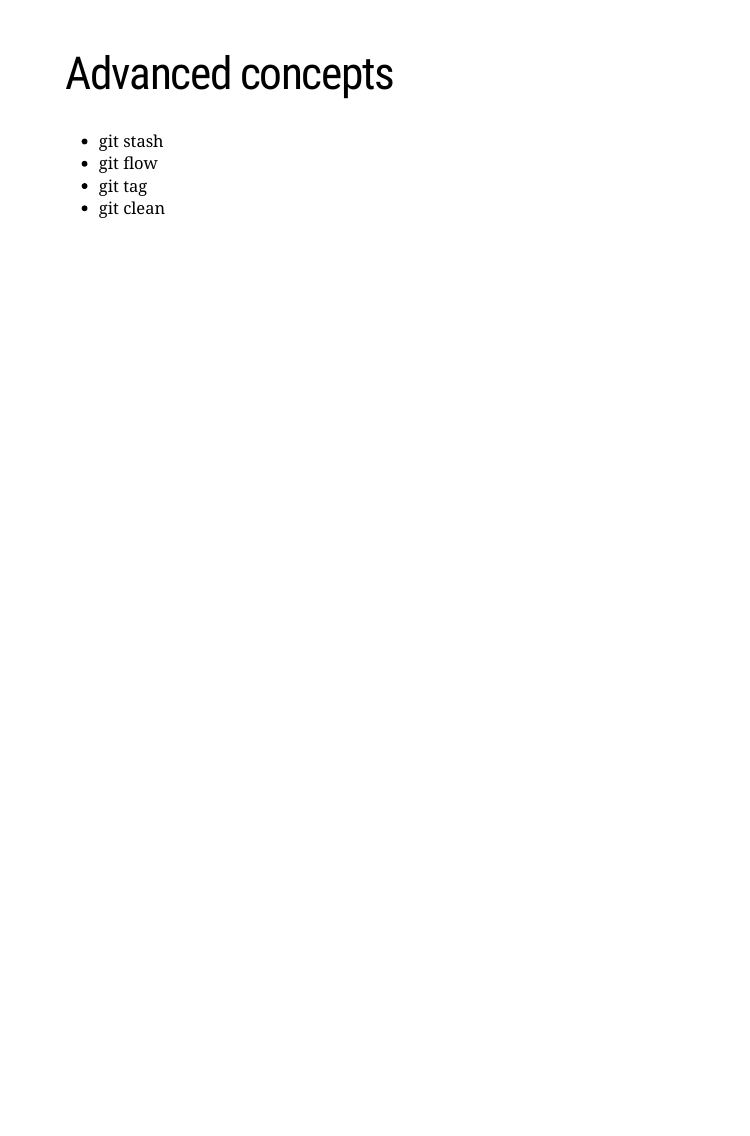
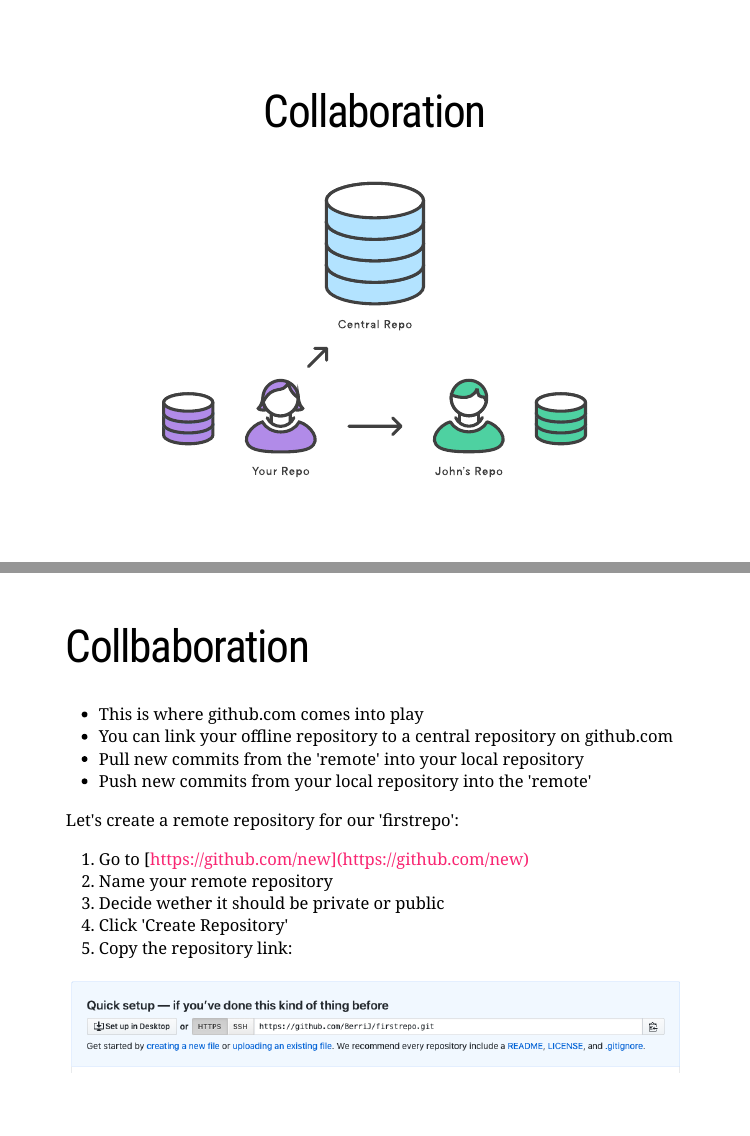
Before and after one commit to alexandergerber/ARE, an R Markdown document (git_vcs/git_vcs.Rmd): page 34 of 34 before the commit and pages 34 and 35 of 36 after it, the two joined at a grey line. Rendered offline with R 4.5, knitr and Pandoc, with nearby package versions; the slides are laid out offline by our stand-in for remark.js, each with all of its steps uncovered, in fonts that may differ from those the slides ask for, and without slide numbers, shadows or browser add-ons; a font, style sheet, LaTeX package, included part or bibliography that could not be used is replaced or left out.

Commit message:
Add 'Collaboration' slides

```diff
--- a/git_vcs/git_vcs.Rmd
+++ b/git_vcs/git_vcs.Rmd
@@ -438,3 +438,27 @@
 ![](images/reset_scopes.svg)
 
 ---
+
+class: center, middle
+
+# Collaboration
+
+![](images/collaboration.svg)
+---
+
+# Collbaboration
+
+- This is where github.com comes into play
+- You can link your offline repository to a central repository on github.com
+- Pull new commits from the 'remote' into your local repository
+- Push new commits from your local repository into the 'remote'
+
+Let's create a remote repository for our 'firstrepo':
+
+1. Go to [https://github.com/new](https://github.com/new)
+2. Name your remote repository
+3. Decide wether it should be private or public
+4. Click 'Create Repository'
+5. Copy the repository link:
+
+![](images/remote.png)
```
Also changed, not shown: git_vcs/images/collaboration.svg (added), git_vcs/images/remote.png (added), git_vcs/git_vcs.Rmd (4 more changed lines).
